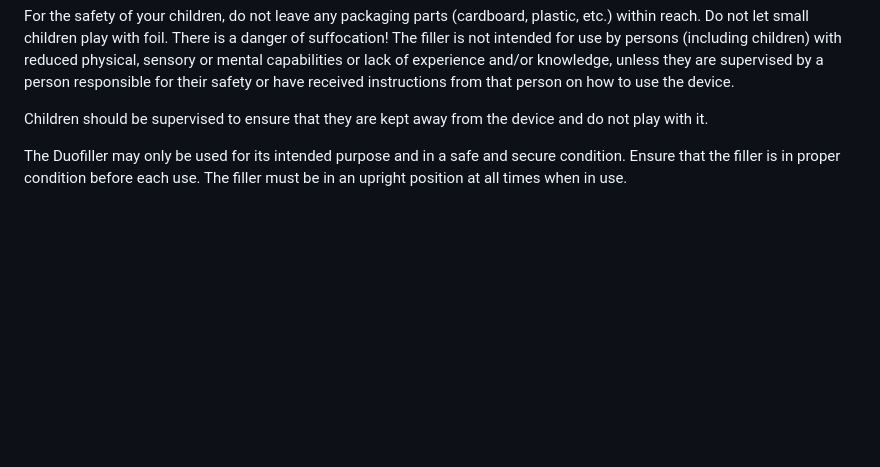
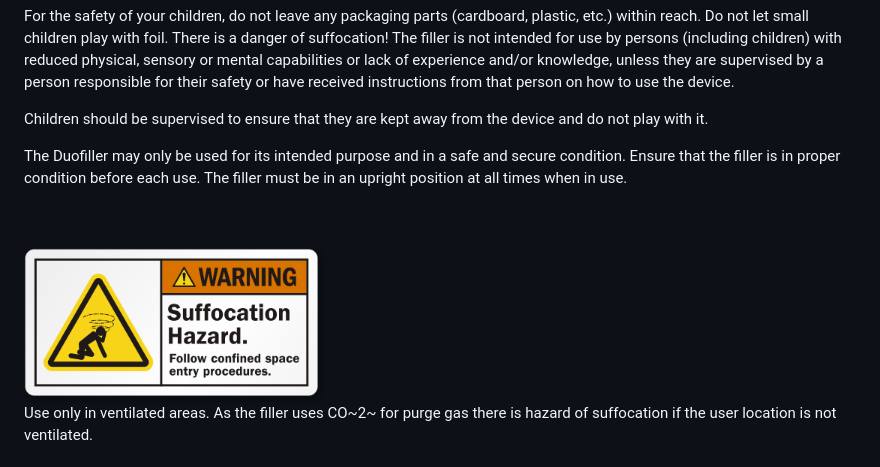
Before and after one commit to Duofiller/docs, a Markdown page: index.md, the part around the change. GitHub-like rendering; pictures changed too: static/suffocation.png (added); blank space fills up the shorter version.

Commit message:
fdg

```diff
--- a/index.md
+++ b/index.md
@@ -29,6 +29,11 @@ The filler must be in an upright position at all times when in use.
 <br>
 <br>
 
+<img src="/static/suffocation.png" alt="drawing" width="300" height="500">
+
+Use only in ventilated areas. As the filler uses CO~2~ for purge gas there is hazard of suffocation if the user location is not ventilated.
+<br>
+<br>
 <img src="/static/spray.png" alt="drawing" style="width:200px;"/>
 
 <br>
```
